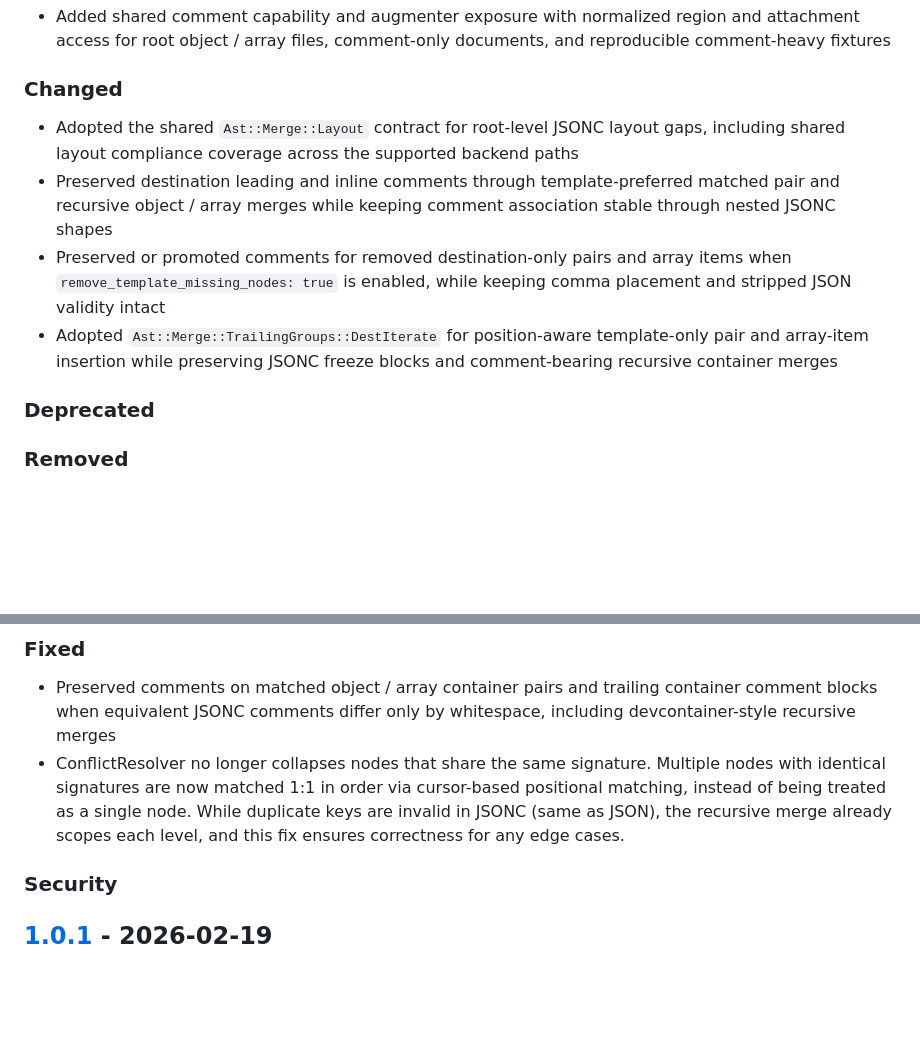
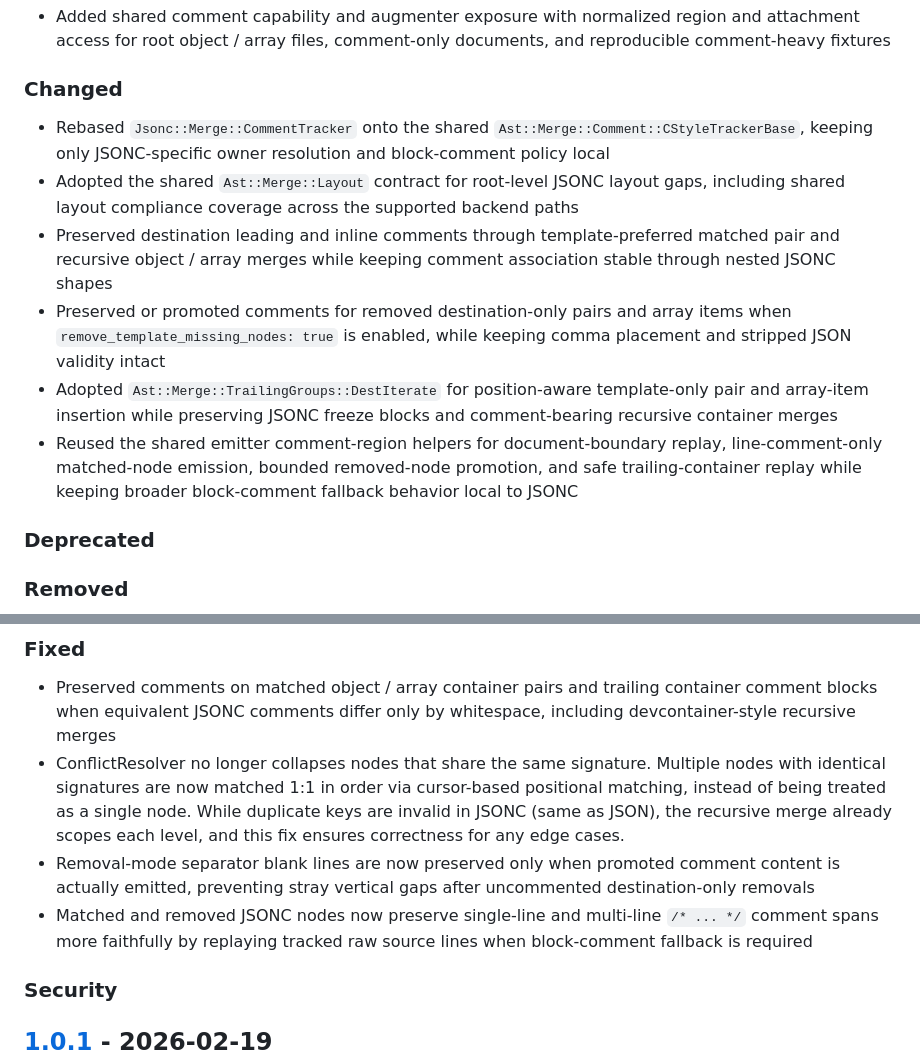
Before and after one commit to kettle-rb/jsonc-merge, a Markdown page: CHANGELOG.md, 2 parts joined by grey strips. Rendered like a GitHub page; blank space fills up the shorter version.

Commit message:
♻️ AST > Regex

```diff
--- a/CHANGELOG.md
+++ b/CHANGELOG.md
@@ -24,10 +24,17 @@ Please file a bug if you notice a violation of semantic versioning.
 
 ### Changed
 
+- Rebased `Jsonc::Merge::CommentTracker` onto the shared
+  `Ast::Merge::Comment::CStyleTrackerBase`, keeping only JSONC-specific owner
+  resolution and block-comment policy local
 - Adopted the shared `Ast::Merge::Layout` contract for root-level JSONC layout gaps, including shared layout compliance coverage across the supported backend paths
 - Preserved destination leading and inline comments through template-preferred matched pair and recursive object / array merges while keeping comment association stable through nested JSONC shapes
 - Preserved or promoted comments for removed destination-only pairs and array items when `remove_template_missing_nodes: true` is enabled, while keeping comma placement and stripped JSON validity intact
 - Adopted `Ast::Merge::TrailingGroups::DestIterate` for position-aware template-only pair and array-item insertion while preserving JSONC freeze blocks and comment-bearing recursive container merges
+- Reused the shared emitter comment-region helpers for document-boundary replay,
+  line-comment-only matched-node emission, bounded removed-node promotion, and
+  safe trailing-container replay while keeping broader block-comment fallback
+  behavior local to JSONC
 
 ### Deprecated
 
@@ -41,6 +48,12 @@ Please file a bug if you notice a violation of semantic versioning.
   cursor-based positional matching, instead of being treated as a single node.
   While duplicate keys are invalid in JSONC (same as JSON), the recursive merge
   already scopes each level, and this fix ensures correctness for any edge cases.
+- Removal-mode separator blank lines are now preserved only when promoted comment
+  content is actually emitted, preventing stray vertical gaps after uncommented
+  destination-only removals
+- Matched and removed JSONC nodes now preserve single-line and multi-line
+  `/* ... */` comment spans more faithfully by replaying tracked raw source
+  lines when block-comment fallback is required
 
 ### Security
 
```
